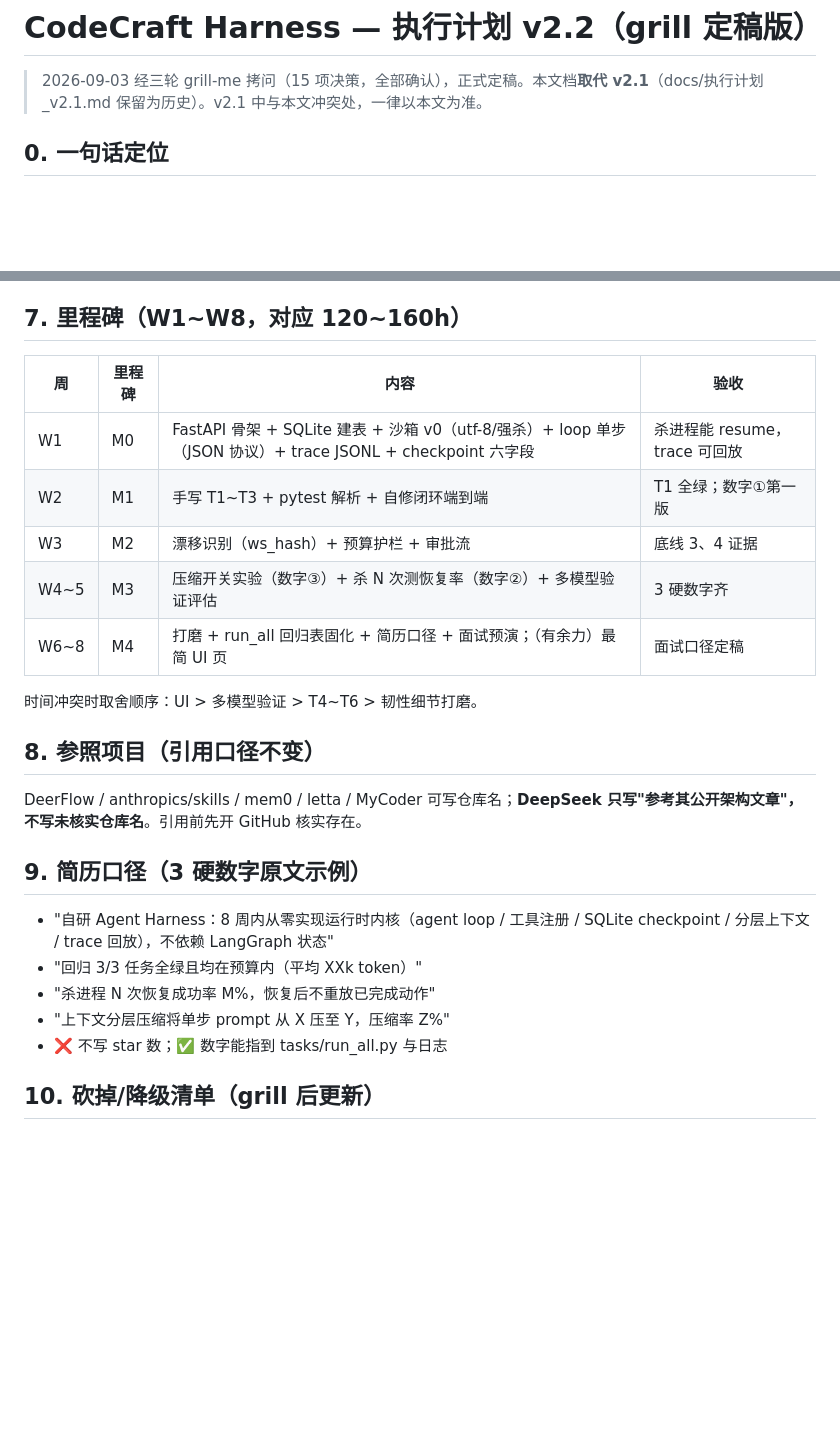
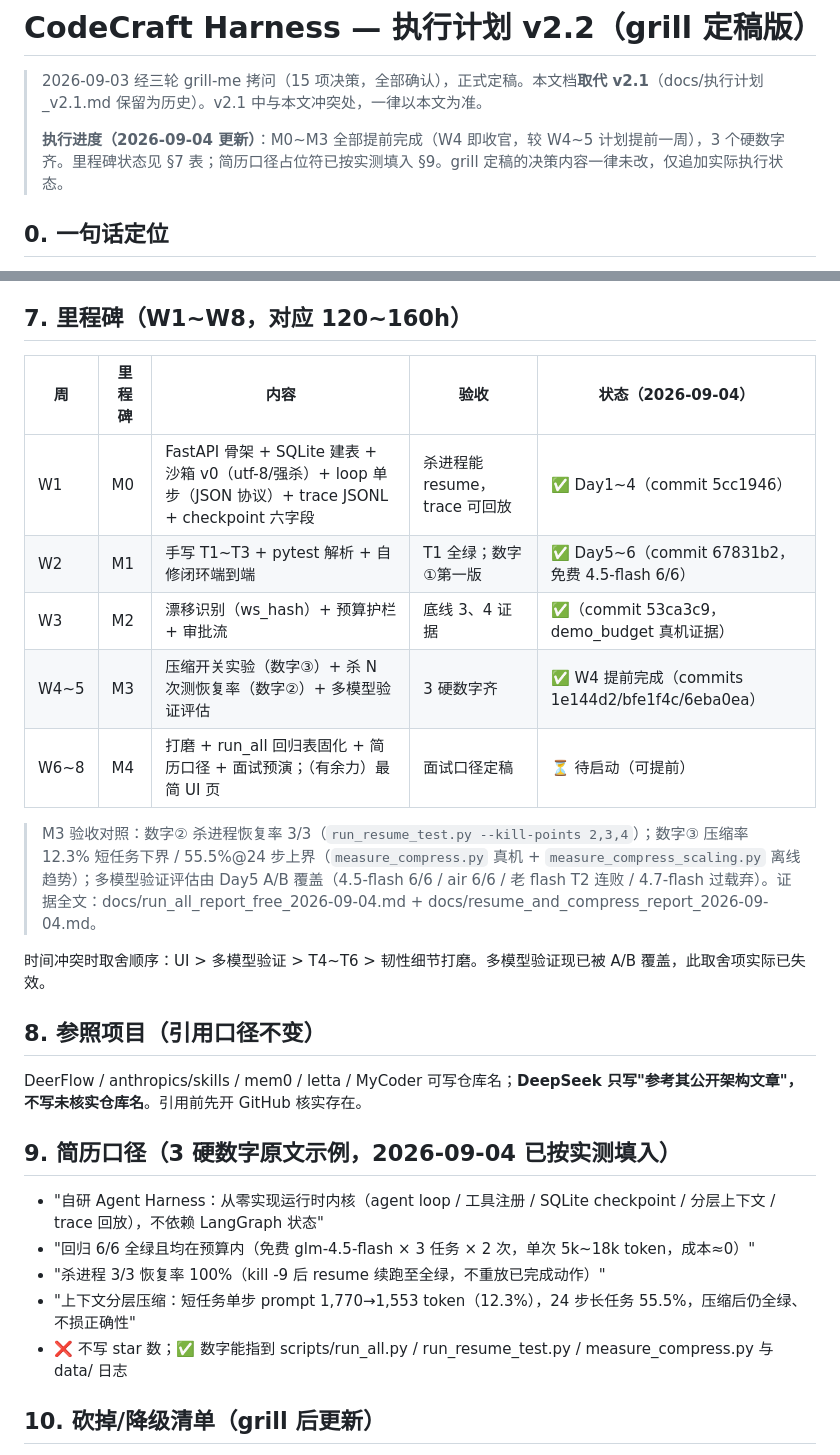
Before and after one commit to VVR823/codecraft-harness, a Markdown page: docs/执行计划_v2.2.md, 2 parts joined by grey strips. Drawn GitHub-style; blank space fills up the shorter version.

Commit message:
docs: 执行计划 v2.2 追加执行进度(2026-09-04)——§7 里程碑表加状态列(M0~M3 全 ✅ 提前于计划, M4 待启动), §9 简历口径占位符换实测数字(6/6、3/3 恢复率、12.3%/55.5% 压缩率), 头部加进度注。grill 定稿决策内容一律未改

```diff
--- a/docs/执行计划_v2.2.md
+++ b/docs/执行计划_v2.2.md
@@ -1,6 +1,8 @@
 # CodeCraft Harness — 执行计划 v2.2（grill 定稿版）
 
 > 2026-09-03 经三轮 grill-me 拷问（15 项决策，全部确认），正式定稿。本文档**取代 v2.1**（docs/执行计划_v2.1.md 保留为历史）。v2.1 中与本文冲突处，一律以本文为准。
+>
+> **执行进度（2026-09-04 更新）**：M0~M3 全部提前完成（W4 即收官，较 W4~5 计划提前一周），3 个硬数字齐。里程碑状态见 §7 表；简历口径占位符已按实测填入 §9。grill 定稿的决策内容一律未改，仅追加实际执行状态。
 
 ## 0. 一句话定位
 
@@ -79,27 +81,29 @@ codecraft-harness/
 
 ## 7. 里程碑（W1~W8，对应 120~160h）
 
-| 周 | 里程碑 | 内容 | 验收 |
-|---|---|---|---|
-| W1 | M0 | FastAPI 骨架 + SQLite 建表 + 沙箱 v0（utf-8/强杀）+ loop 单步（JSON 协议）+ trace JSONL + checkpoint 六字段 | 杀进程能 resume，trace 可回放 |
-| W2 | M1 | 手写 T1~T3 + pytest 解析 + 自修闭环端到端 | T1 全绿；数字①第一版 |
-| W3 | M2 | 漂移识别（ws_hash）+ 预算护栏 + 审批流 | 底线 3、4 证据 |
-| W4~5 | M3 | 压缩开关实验（数字③）+ 杀 N 次测恢复率（数字②）+ 多模型验证评估 | 3 硬数字齐 |
-| W6~8 | M4 | 打磨 + run_all 回归表固化 + 简历口径 + 面试预演；（有余力）最简 UI 页 | 面试口径定稿 |
+| 周 | 里程碑 | 内容 | 验收 | 状态（2026-09-04） |
+|---|---|---|---|---|
+| W1 | M0 | FastAPI 骨架 + SQLite 建表 + 沙箱 v0（utf-8/强杀）+ loop 单步（JSON 协议）+ trace JSONL + checkpoint 六字段 | 杀进程能 resume，trace 可回放 | ✅ Day1~4（commit 5cc1946） |
+| W2 | M1 | 手写 T1~T3 + pytest 解析 + 自修闭环端到端 | T1 全绿；数字①第一版 | ✅ Day5~6（commit 67831b2，免费 4.5-flash 6/6） |
+| W3 | M2 | 漂移识别（ws_hash）+ 预算护栏 + 审批流 | 底线 3、4 证据 | ✅（commit 53ca3c9，demo_budget 真机证据） |
+| W4~5 | M3 | 压缩开关实验（数字③）+ 杀 N 次测恢复率（数字②）+ 多模型验证评估 | 3 硬数字齐 | ✅ W4 提前完成（commits 1e144d2/bfe1f4c/6eba0ea） |
+| W6~8 | M4 | 打磨 + run_all 回归表固化 + 简历口径 + 面试预演；（有余力）最简 UI 页 | 面试口径定稿 | ⏳ 待启动（可提前） |
 
-时间冲突时取舍顺序：UI > 多模型验证 > T4~T6 > 韧性细节打磨。
+> M3 验收对照：数字② 杀进程恢复率 3/3（`run_resume_test.py --kill-points 2,3,4`）；数字③ 压缩率 12.3% 短任务下界 / 55.5%@24 步上界（`measure_compress.py` 真机 + `measure_compress_scaling.py` 离线趋势）；多模型验证评估由 Day5 A/B 覆盖（4.5-flash 6/6 / air 6/6 / 老 flash T2 连败 / 4.7-flash 过载弃）。证据全文：docs/run_all_report_free_2026-09-04.md + docs/resume_and_compress_report_2026-09-04.md。
+
+时间冲突时取舍顺序：UI > 多模型验证 > T4~T6 > 韧性细节打磨。多模型验证现已被 A/B 覆盖，此取舍项实际已失效。
 
 ## 8. 参照项目（引用口径不变）
 
 DeerFlow / anthropics/skills / mem0 / letta / MyCoder 可写仓库名；**DeepSeek 只写"参考其公开架构文章"，不写未核实仓库名**。引用前先开 GitHub 核实存在。
 
-## 9. 简历口径（3 硬数字原文示例）
+## 9. 简历口径（3 硬数字原文示例，2026-09-04 已按实测填入）
 
-- "自研 Agent Harness：8 周内从零实现运行时内核（agent loop / 工具注册 / SQLite checkpoint / 分层上下文 / trace 回放），不依赖 LangGraph 状态"
-- "回归 3/3 任务全绿且均在预算内（平均 XXk token）"
-- "杀进程 N 次恢复成功率 M%，恢复后不重放已完成动作"
-- "上下文分层压缩将单步 prompt 从 X 压至 Y，压缩率 Z%"
-- ❌ 不写 star 数；✅ 数字能指到 tasks/run_all.py 与日志
+- "自研 Agent Harness：从零实现运行时内核（agent loop / 工具注册 / SQLite checkpoint / 分层上下文 / trace 回放），不依赖 LangGraph 状态"
+- "回归 6/6 全绿且均在预算内（免费 glm-4.5-flash × 3 任务 × 2 次，单次 5k~18k token，成本≈0）"
+- "杀进程 3/3 恢复率 100%（kill -9 后 resume 续跑至全绿，不重放已完成动作）"
+- "上下文分层压缩：短任务单步 prompt 1,770→1,553 token（12.3%），24 步长任务 55.5%，压缩后仍全绿、不损正确性"
+- ❌ 不写 star 数；✅ 数字能指到 scripts/run_all.py / run_resume_test.py / measure_compress.py 与 data/ 日志
 
 ## 10. 砍掉/降级清单（grill 后更新）
 
```
